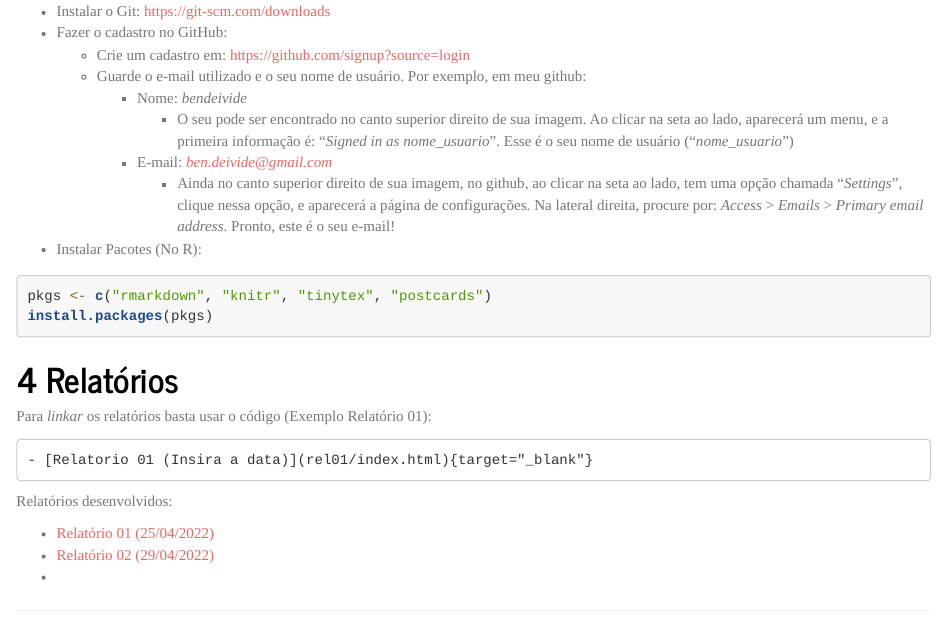
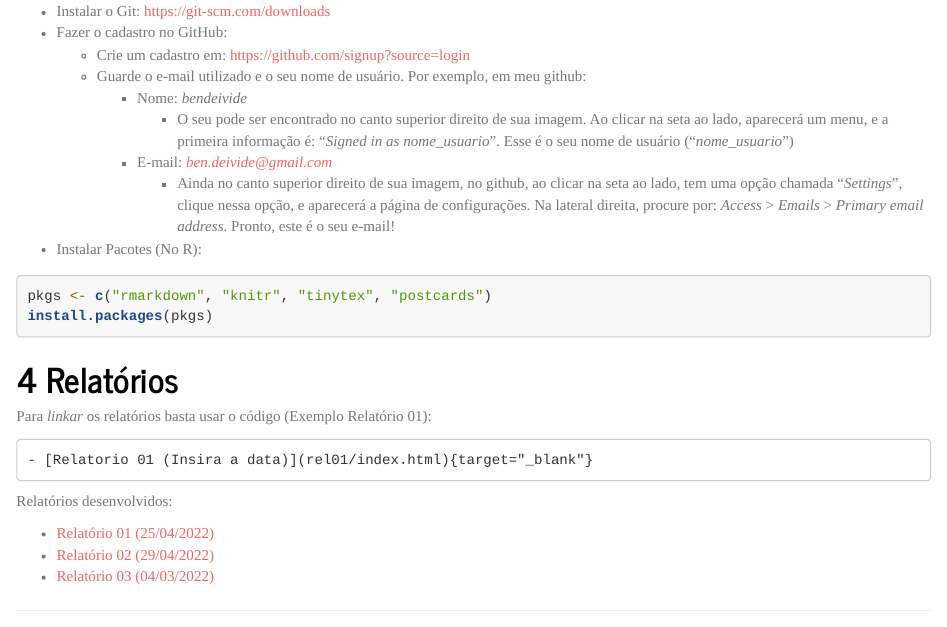
Before and after one commit to anaf08/discestcomp, an R Markdown document (index.Rmd): the page in a window 1100 px wide, from 760 px down. Rendered offline with R 4.5, knitr and Pandoc, with nearby package versions.

Commit message:
relatorio3

```diff
--- a/index.Rmd
+++ b/index.Rmd
@@ -129,4 +129,4 @@ Relatórios desenvolvidos:
 
 - [Relatório 01 (25/04/2022)](rel01/index.html){target="_blank"}
 - [Relatório 02 (29/04/2022)](rel02/index.html){target="_blank"}
--
+- [Relatório 03 (04/03/2022)](rel03/index.html){target="_blank"}
```
